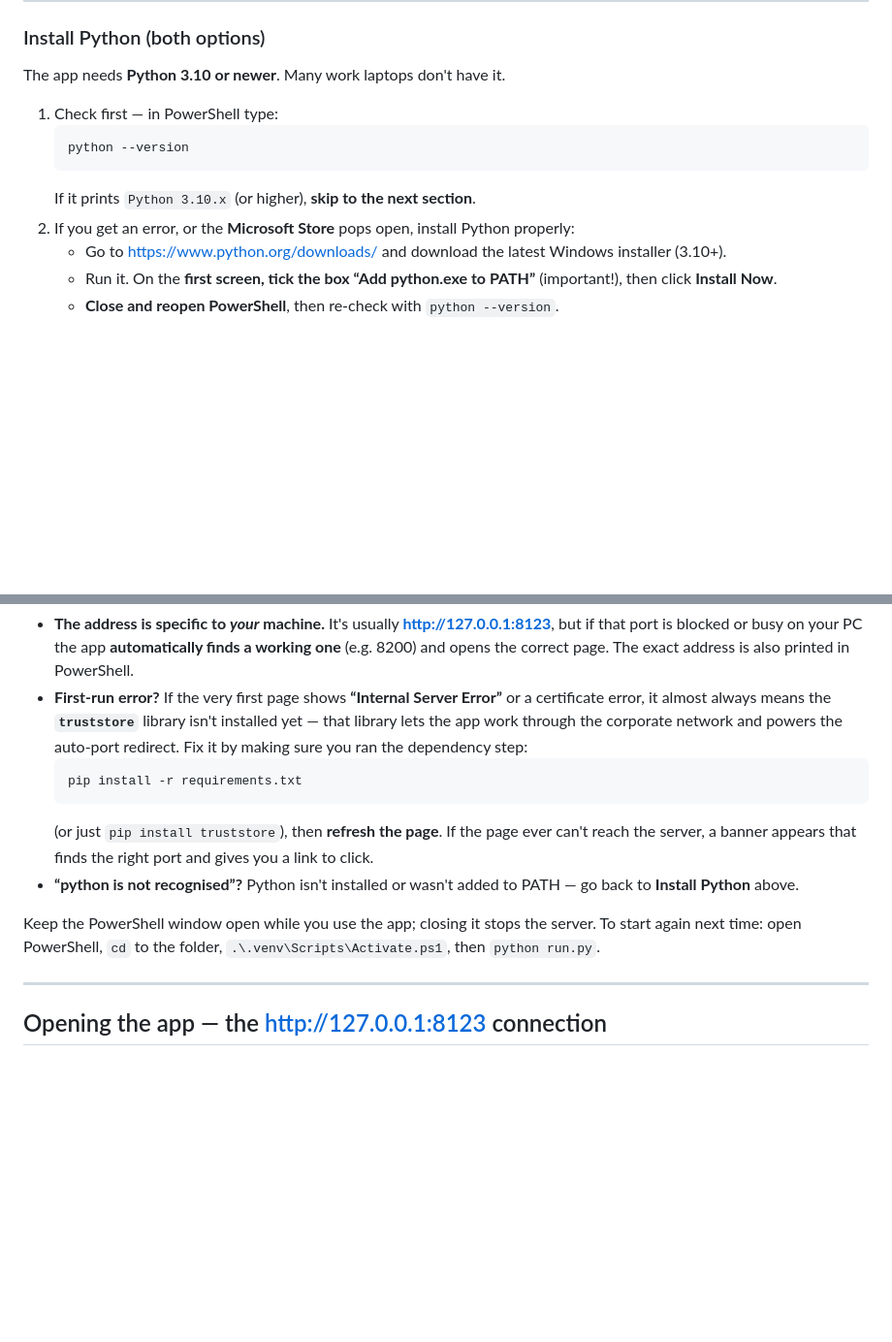
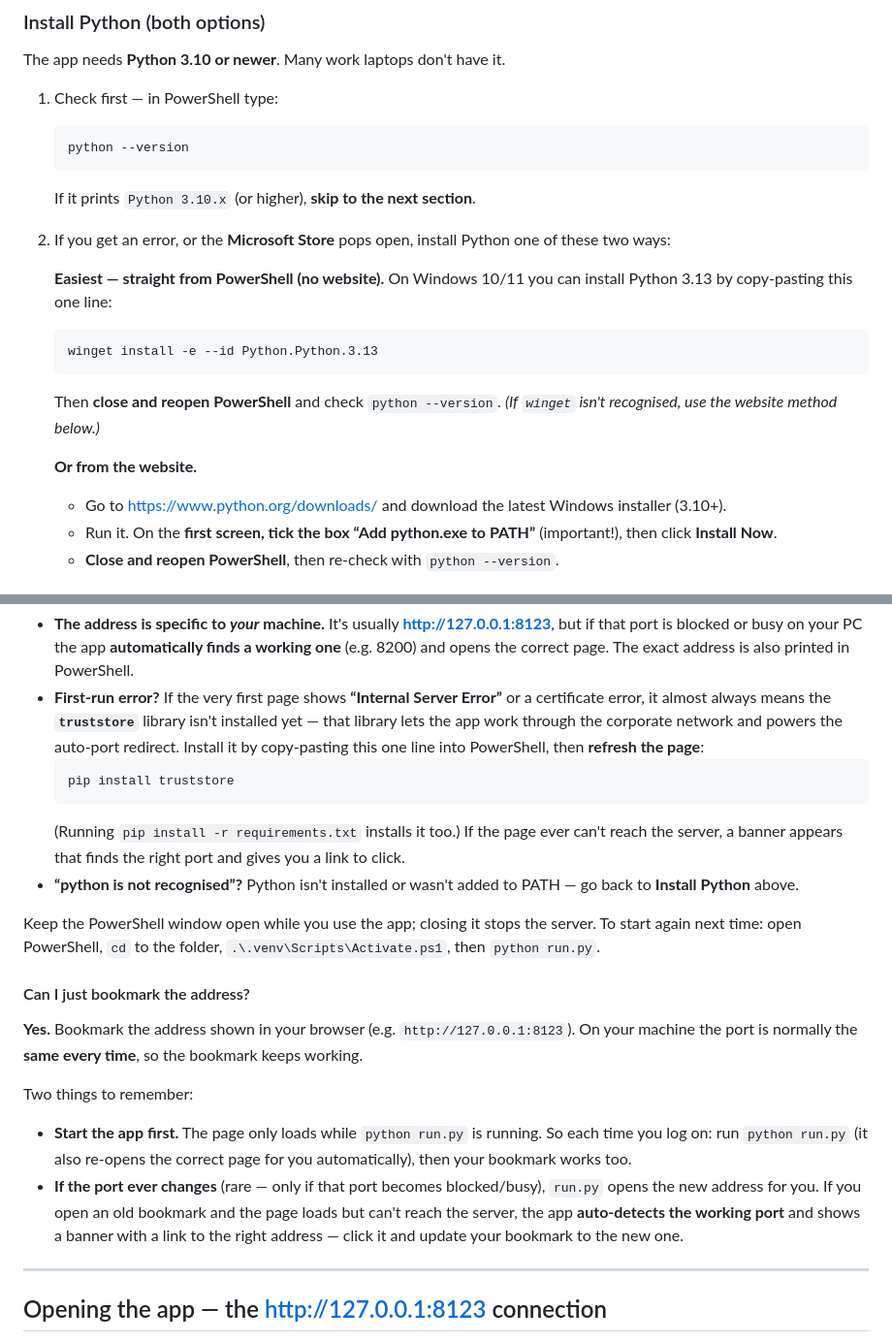
Before and after one commit to shenc00/jira-manager, a Markdown page: README.md, 2 parts joined by grey strips. Shown at 97% size. Drawn GitHub-style; blank space fills up the shorter version.

Commit message:
README: winget Python install, copy-paste truststore line, bookmark guidance
- Install Python: add `winget install -e --id Python.Python.3.13` as a
  PowerShell alternative to the website download
- First-run note: explicit copy-paste `pip install truststore` line
- Add "Can I just bookmark the address?" explaining the port is stable per
  machine, to start the app first, and that the auto-port detection/banner
  handles a changed port

Co-Authored-By: Claude Opus 4.8 <noreply@anthropic.com>

````diff
--- a/README.md
+++ b/README.md
@@ -126,8 +126,18 @@ The app needs **Python 3.10 or newer**. Many work laptops don't have it.
    python --version
    ```
    If it prints `Python 3.10.x` (or higher), **skip to the next section**.
-2. If you get an error, or the **Microsoft Store** pops open, install Python
-   properly:
+2. If you get an error, or the **Microsoft Store** pops open, install Python one
+   of these two ways:
+
+   **Easiest — straight from PowerShell (no website).** On Windows 10/11 you can
+   install Python 3.13 by copy-pasting this one line:
+   ```powershell
+   winget install -e --id Python.Python.3.13
+   ```
+   Then **close and reopen PowerShell** and check `python --version`.
+   *(If `winget` isn't recognised, use the website method below.)*
+
+   **Or from the website.**
    - Go to https://www.python.org/downloads/ and download the latest Windows
      installer (3.10+).
    - Run it. On the **first screen, tick the box “Add python.exe to PATH”**
@@ -216,20 +226,36 @@ Your browser opens automatically.
 - **First-run error?** If the very first page shows **“Internal Server Error”**
   or a certificate error, it almost always means the **`truststore`** library
   isn't installed yet — that library lets the app work through the corporate
-  network and powers the auto-port redirect. Fix it by making sure you ran the
-  dependency step:
+  network and powers the auto-port redirect. Install it by copy-pasting this one
+  line into PowerShell, then **refresh the page**:
   ```powershell
-  pip install -r requirements.txt
+  pip install truststore
   ```
-  (or just `pip install truststore`), then **refresh the page**. If the page
-  ever can't reach the server, a banner appears that finds the right port and
-  gives you a link to click.
+  (Running `pip install -r requirements.txt` installs it too.) If the page ever
+  can't reach the server, a banner appears that finds the right port and gives
+  you a link to click.
 - **“python is not recognised”?** Python isn't installed or wasn't added to
   PATH — go back to **Install Python** above.
 
 Keep the PowerShell window open while you use the app; closing it stops the
 server. To start again next time: open PowerShell, `cd` to the folder,
 `.\.venv\Scripts\Activate.ps1`, then `python run.py`.
+
+#### Can I just bookmark the address?
+
+**Yes.** Bookmark the address shown in your browser (e.g.
+`http://127.0.0.1:8123`). On your machine the port is normally the **same every
+time**, so the bookmark keeps working.
+
+Two things to remember:
+- **Start the app first.** The page only loads while `python run.py` is running.
+  So each time you log on: run `python run.py` (it also re-opens the correct page
+  for you automatically), then your bookmark works too.
+- **If the port ever changes** (rare — only if that port becomes blocked/busy),
+  `run.py` opens the new address for you. If you open an old bookmark and the
+  page loads but can't reach the server, the app **auto-detects the working
+  port** and shows a banner with a link to the right address — click it and
+  update your bookmark to the new one.
 
 ---
 
````
